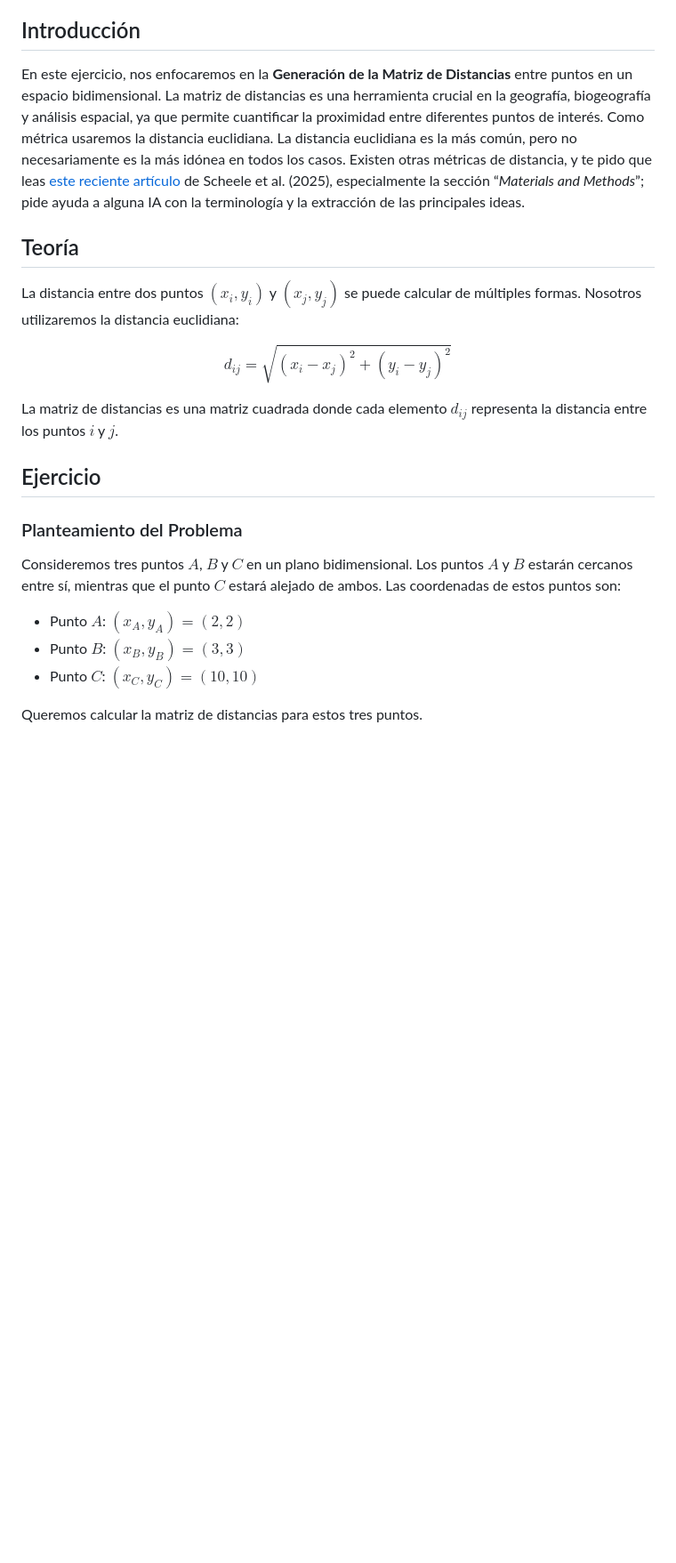
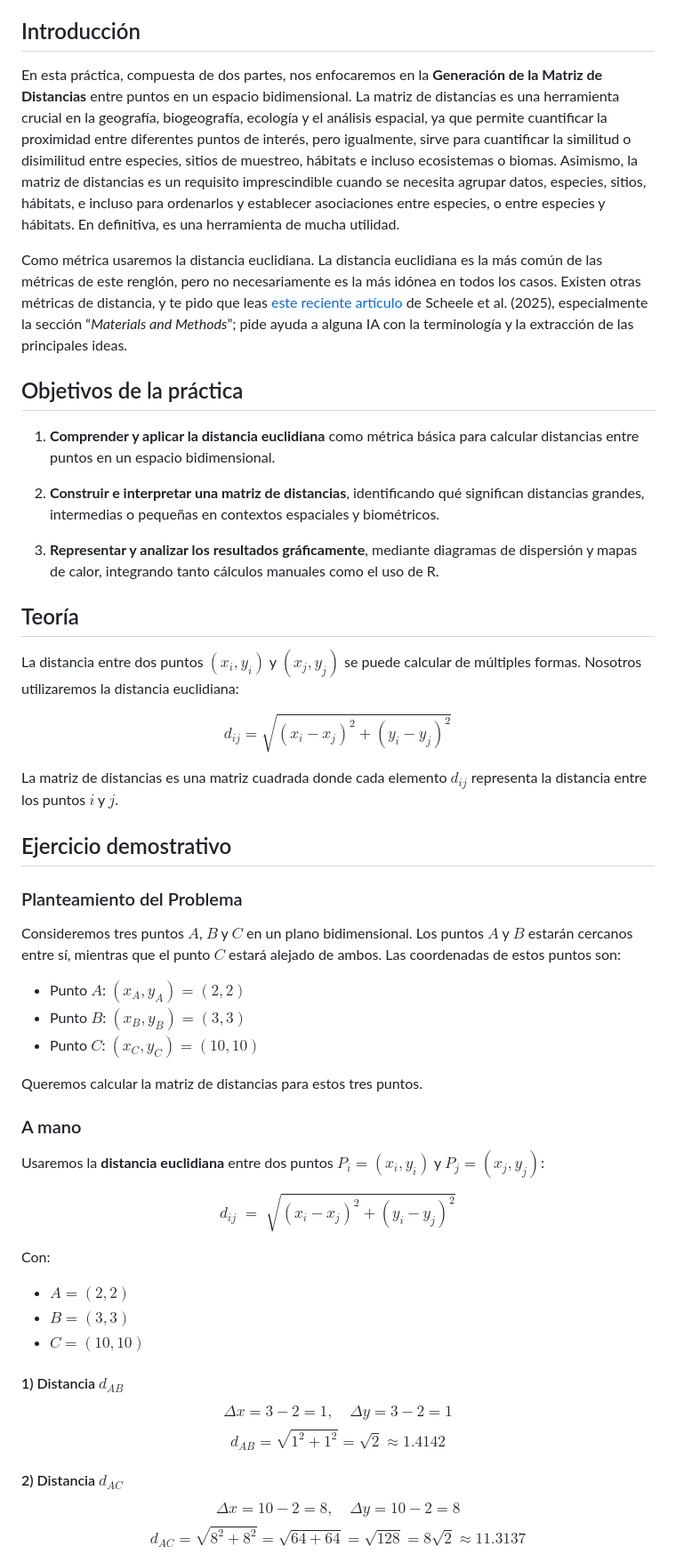
Before and after one commit to biogeografia-master/matriz-de-distancias, a Markdown page: README.md, the part around the change printed below. Shown: that part at 89% size. Rendered like a GitHub page; blank space fills up the shorter version.

```diff
--- a/README.md
+++ b/README.md
@@ -14,18 +36,39 @@ Versión HTML (quizá más legible),
 
 ## Introducción
 
-En este ejercicio, nos enfocaremos en la **Generación de la Matriz de
-Distancias** entre puntos en un espacio bidimensional. La matriz de
-distancias es una herramienta crucial en la geografía, biogeografía y
-análisis espacial, ya que permite cuantificar la proximidad entre
-diferentes puntos de interés. Como métrica usaremos la distancia
-euclidiana. La distancia euclidiana es la más común, pero no
-necesariamente es la más idónea en todos los casos. Existen otras
-métricas de distancia, y te pido que leas [este reciente
+En esta práctica, compuesta de dos partes, nos enfocaremos en la
+**Generación de la Matriz de Distancias** entre puntos en un espacio
+bidimensional. La matriz de distancias es una herramienta crucial en la
+geografía, biogeografía, ecología y el análisis espacial, ya que permite
+cuantificar la proximidad entre diferentes puntos de interés, pero
+igualmente, sirve para cuantificar la similitud o disimilitud entre
+especies, sitios de muestreo, hábitats e incluso ecosistemas o biomas.
+Asimismo, la matriz de distancias es un requisito imprescindible cuando
+se necesita agrupar datos, especies, sitios, hábitats, e incluso para
+ordenarlos y establecer asociaciones entre especies, o entre especies y
+hábitats. En definitiva, es una herramienta de mucha utilidad.
+
+Como métrica usaremos la distancia euclidiana. La distancia euclidiana
+es la más común de las métricas de este renglón, pero no necesariamente
+es la más idónea en todos los casos. Existen otras métricas de
+distancia, y te pido que leas [este reciente
 artículo](https://nsojournals.onlinelibrary.wiley.com/doi/10.1111/ecog.07612)
 de Scheele et al. (2025), especialmente la sección “*Materials and
 Methods*”; pide ayuda a alguna IA con la terminología y la extracción de
 las principales ideas.
+
+## Objetivos de la práctica
+
+1.  **Comprender y aplicar la distancia euclidiana** como métrica básica
+    para calcular distancias entre puntos en un espacio bidimensional.
+
+2.  **Construir e interpretar una matriz de distancias**, identificando
+    qué significan distancias grandes, intermedias o pequeñas en
+    contextos espaciales y biométricos.
+
+3.  **Representar y analizar los resultados gráficamente**, mediante
+    diagramas de dispersión y mapas de calor, integrando tanto cálculos
+    manuales como el uso de R.
 
 ## Teoría
 
@@ -40,7 +83,7 @@ $$
 La matriz de distancias es una matriz cuadrada donde cada elemento
 $d_{ij}$ representa la distancia entre los puntos $i$ y $j$.
 
-## Ejercicio
+## Ejercicio demostrativo
 
 ### Planteamiento del Problema
 
@@ -54,3 +97,34 @@ estará alejado de ambos. Las coordenadas de estos puntos son:
 
 Queremos calcular la matriz de distancias para estos tres puntos.
 
+### A mano
+
+Usaremos la **distancia euclidiana** entre dos puntos $P_i=(x_i,y_i)$ y
+$P_j=(x_j,y_j)$:
+
+$$
+d_{ij} \;=\; \sqrt{(x_i-x_j)^2+(y_i-y_j)^2}
+$$
+
+Con:
+
+- $A=(2,2)$
+- $B=(3,3)$
+- $C=(10,10)$
+
+#### 1) Distancia $d_{AB}$
+
+$$
+\Delta x = 3-2 = 1,\quad \Delta y = 3-2 = 1
+$$ $$
+d_{AB}=\sqrt{1^2+1^2}=\sqrt{2}\approx 1.4142
+$$
+
+#### 2) Distancia $d_{AC}$
+
+$$
+\Delta x = 10-2 = 8,\quad \Delta y = 10-2 = 8
+$$ $$
+d_{AC}=\sqrt{8^2+8^2}=\sqrt{64+64}=\sqrt{128}=8\sqrt{2}\approx 11.3137
+$$
+
```
Also changed, not shown: other parts of README.md (+106 -186 lines), qr.jpg, 7 other files.
